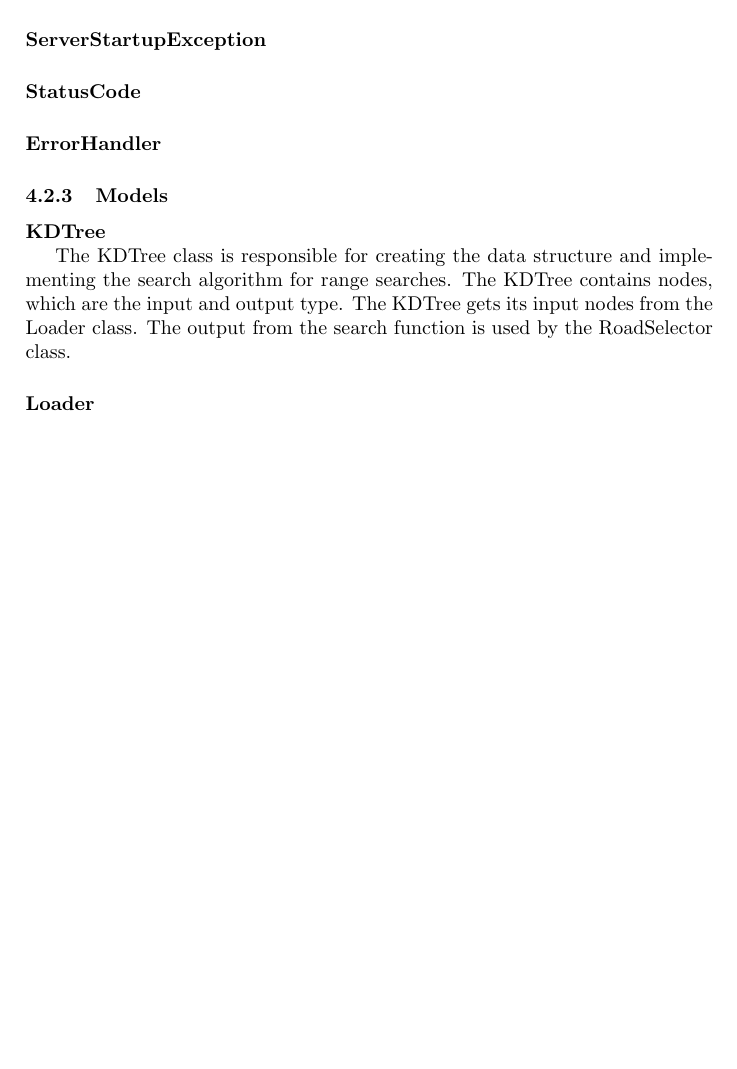
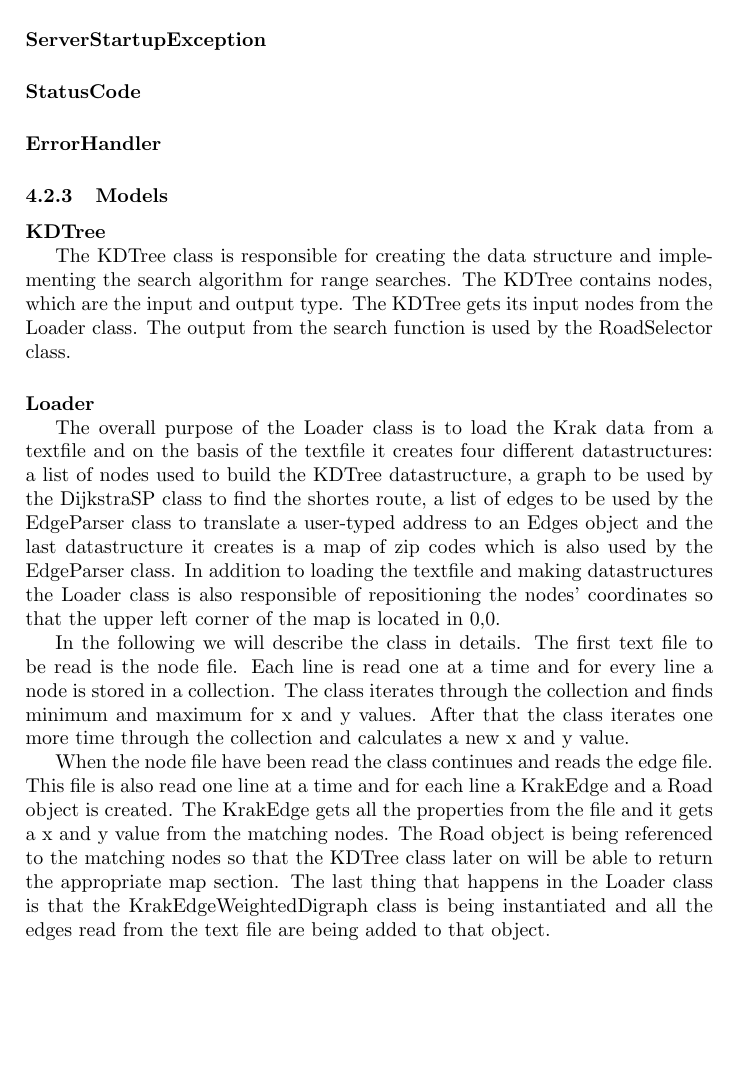
Before and after one commit to kasraman1000/KrakProjekt, a LaTeX document (tex/ReportDraft.tex): part of page 8 of 30, cut so that both start at the same text, the shorter picture padded with empty space. Compiled offline with pdfLaTeX.

Commit message:
Section about the Loader have been added to the report

```diff
--- a/tex/ReportDraft.tex
+++ b/tex/ReportDraft.tex
@@ -162,6 +162,12 @@ Since the program, at this point, is rather simple it only contains of a few met
 				The KDTree class is responsible for creating the data structure and implementing the search algorithm for range searches. The KDTree contains nodes, which are the input and output type. The KDTree gets its input nodes from the Loader class. The output from the search function is used by the RoadSelector class.
 
 				\paragraph{Loader}\mbox{}\
+
+The overall purpose of the Loader class is to load the Krak data from a textfile and on the basis of the textfile it creates four different datastructures: a list of nodes used to build the KDTree datastructure, a graph to be used by the DijkstraSP class to find the shortes route, a list of edges to be used by the EdgeParser class to translate a user-typed address to an Edges object and the last datastructure it creates is a map of zip codes which is also used by the EdgeParser class. In addition to loading the textfile and making datastructures the Loader class is also responsible of repositioning the nodes' coordinates so that the upper left corner of the map is located in 0,0.
+
+In the following we will describe the class in details. The first text file to be read is the node file. Each line is read one at a time and for every line a node is stored in a collection. The class iterates through the collection and finds minimum and maximum for x and y values. After that the class iterates one more time through the collection and calculates a new x and y value.
+
+When the node file have been read the class continues and reads the edge file. This file is also read one line at a time and for each line a KrakEdge and a Road object is created. The KrakEdge gets all the properties from the file and it gets a x and y value from the matching nodes. The Road object is being referenced to the matching nodes so that the KDTree class later on will be able to return the appropriate map section. The last thing that happens in the Loader class is that the KrakEdgeWeightedDigraph class is being instantiated and all the edges read from the text file are being added to that object.
 
 				\paragraph{Node}\mbox{}\
 
```
